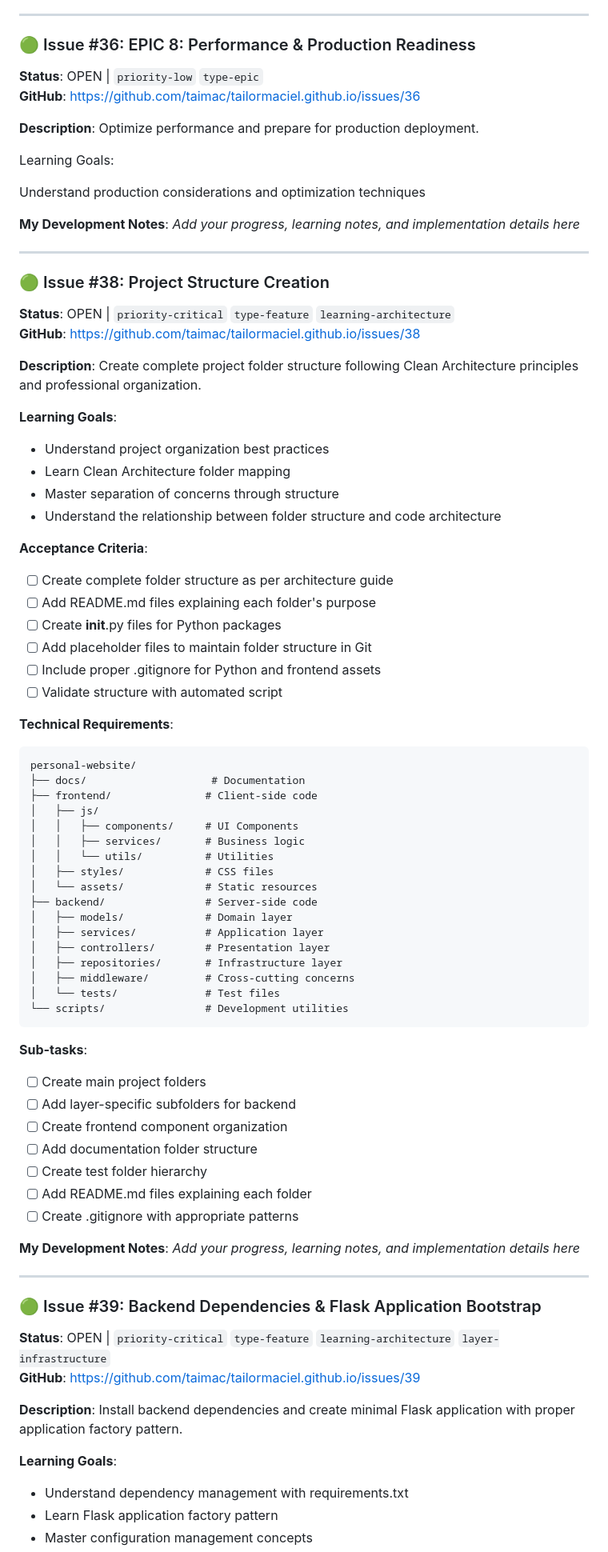
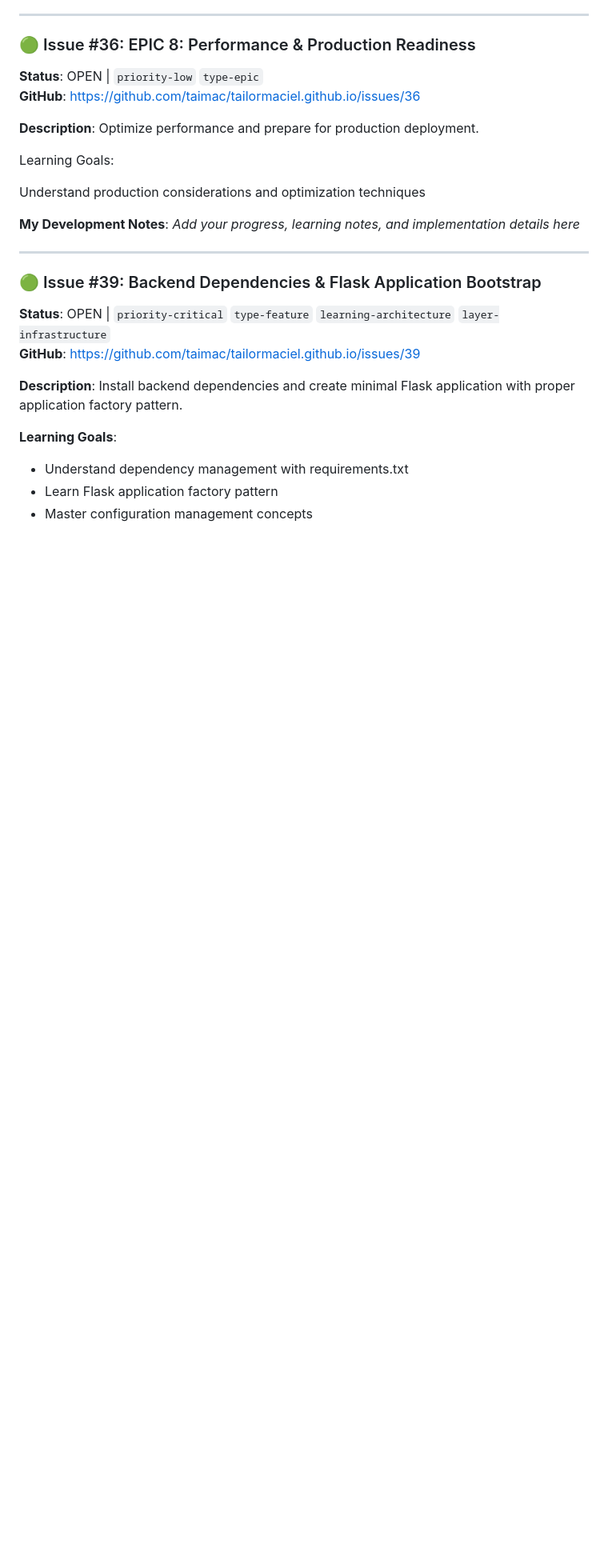
Before and after one commit to taimac/tailormaciel.github.io, a Markdown page: docs/backlog.md, the part around one of its changes. Shown at 80% size. GitHub-like rendering; blank space fills up the shorter version.

Commit message:
docs: update backlog after merging Issue #38

````diff
--- a/docs/backlog.md
+++ b/docs/backlog.md
@@ -151,63 +151,6 @@ Optimize performance and prepare for production deployment.
 Learning Goals:
 
 Understand production considerations and optimization techniques
-
-**My Development Notes**:
-*Add your progress, learning notes, and implementation details here*
-
----
-
-### 🟢 Issue #38: Project Structure Creation
-
-**Status**: OPEN | `priority-critical` `type-feature` `learning-architecture`
-**GitHub**: [https://github.com/taimac/tailormaciel.github.io/issues/38](https://github.com/taimac/tailormaciel.github.io/issues/38)
-
-**Description**:
-Create complete project folder structure following Clean Architecture principles and professional organization.
-
-**Learning Goals**:
-- Understand project organization best practices
-- Learn Clean Architecture folder mapping
-- Master separation of concerns through structure
-- Understand the relationship between folder structure and code architecture
-
-**Acceptance Criteria**:
-- [ ] Create complete folder structure as per architecture guide
-- [ ] Add README.md files explaining each folder's purpose
-- [ ] Create __init__.py files for Python packages
-- [ ] Add placeholder files to maintain folder structure in Git
-- [ ] Include proper .gitignore for Python and frontend assets
-- [ ] Validate structure with automated script
-
-**Technical Requirements**:
-```
-personal-website/
-├── docs/                    # Documentation
-├── frontend/               # Client-side code
-│   ├── js/
-│   │   ├── components/     # UI Components
-│   │   ├── services/       # Business logic
-│   │   └── utils/          # Utilities
-│   ├── styles/             # CSS files
-│   └── assets/             # Static resources
-├── backend/                # Server-side code
-│   ├── models/             # Domain layer
-│   ├── services/           # Application layer
-│   ├── controllers/        # Presentation layer
-│   ├── repositories/       # Infrastructure layer
-│   ├── middleware/         # Cross-cutting concerns
-│   └── tests/              # Test files
-└── scripts/                # Development utilities
-```
-
-**Sub-tasks**:
-- [ ] Create main project folders
-- [ ] Add layer-specific subfolders for backend
-- [ ] Create frontend component organization
-- [ ] Add documentation folder structure
-- [ ] Create test folder hierarchy
-- [ ] Add README.md files explaining each folder
-- [ ] Create .gitignore with appropriate patterns
 
 **My Development Notes**:
 *Add your progress, learning notes, and implementation details here*
````
Also changed, not shown: other parts of docs/backlog.md (+2 -2 lines).
